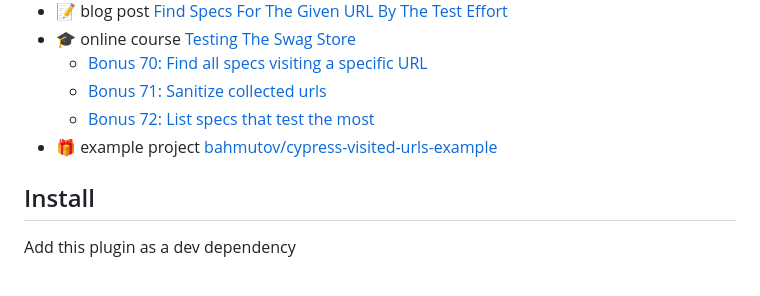
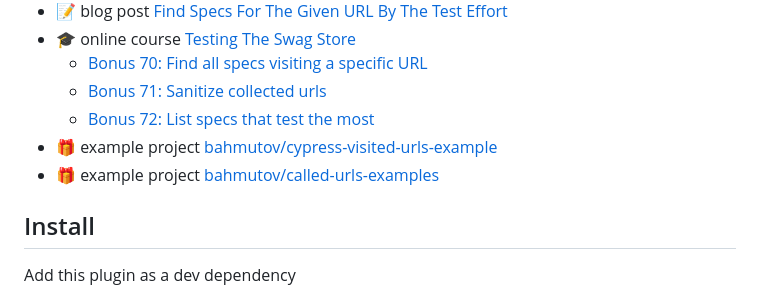
Before and after one commit to bahmutov/cypress-visited-urls, a Markdown page: README.md, the part around the change printed below. GitHub-like rendering.

Commit message:
add example [skip ci]

```diff
--- a/README.md
+++ b/README.md
@@ -12,6 +12,7 @@
   - [Bonus 71: Sanitize collected urls](https://cypress.tips/courses/swag-store/lessons/bonus71)
   - [Bonus 72: List specs that test the most](https://cypress.tips/courses/swag-store/lessons/bonus72)
 - 🎁 example project [bahmutov/cypress-visited-urls-example](https://github.com/bahmutov/cypress-visited-urls-example)
+- 🎁 example project [bahmutov/called-urls-examples](https://github.com/bahmutov/called-urls-examples)
 
 ## Install
 
```
Also changed, not shown: other parts of README.md (+1 -1 lines).
